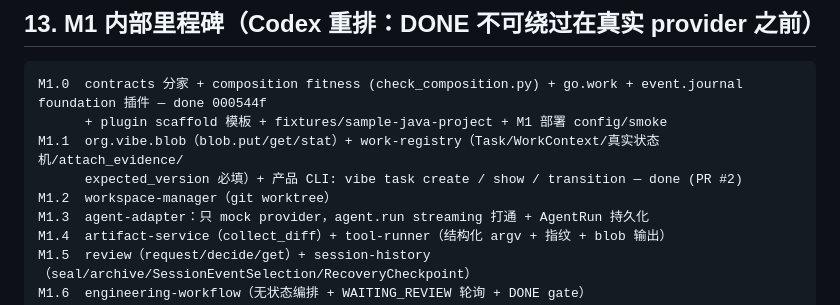
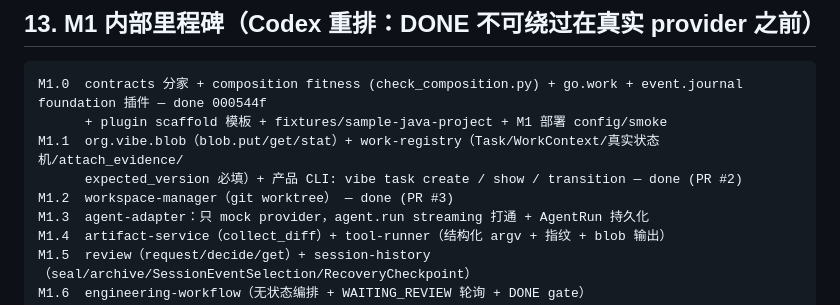
Before and after one commit to oashasu/agent-native-os, a Markdown page: docs/M1-DESIGN.md, the part around the change. Rendered like a GitHub page.

Commit message:
docs: M1.2 workspace-manager complete
Co-Authored-By: ChatGPT <chatgpt@users.noreply.github.com>
Plan: docs/superpowers/plans/2026-08-29-m1-2-workspace-manager.md

```diff
--- a/docs/M1-DESIGN.md
+++ b/docs/M1-DESIGN.md
@@ -513,7 +513,7 @@ M1.0  contracts 分家 + composition fitness (check_composition.py) + go.work +
       + plugin scaffold 模板 + fixtures/sample-java-project + M1 部署 config/smoke
 M1.1  org.vibe.blob（blob.put/get/stat）+ work-registry（Task/WorkContext/真实状态机/attach_evidence/
       expected_version 必填）+ 产品 CLI: vibe task create / show / transition — done (PR #2)
-M1.2  workspace-manager（git worktree）
+M1.2  workspace-manager（git worktree） — done (PR #3)
 M1.3  agent-adapter：只 mock provider，agent.run streaming 打通 + AgentRun 持久化
 M1.4  artifact-service（collect_diff）+ tool-runner（结构化 argv + 指纹 + blob 输出）
 M1.5  review（request/decide/get）+ session-history（seal/archive/SessionEventSelection/RecoveryCheckpoint）
```
